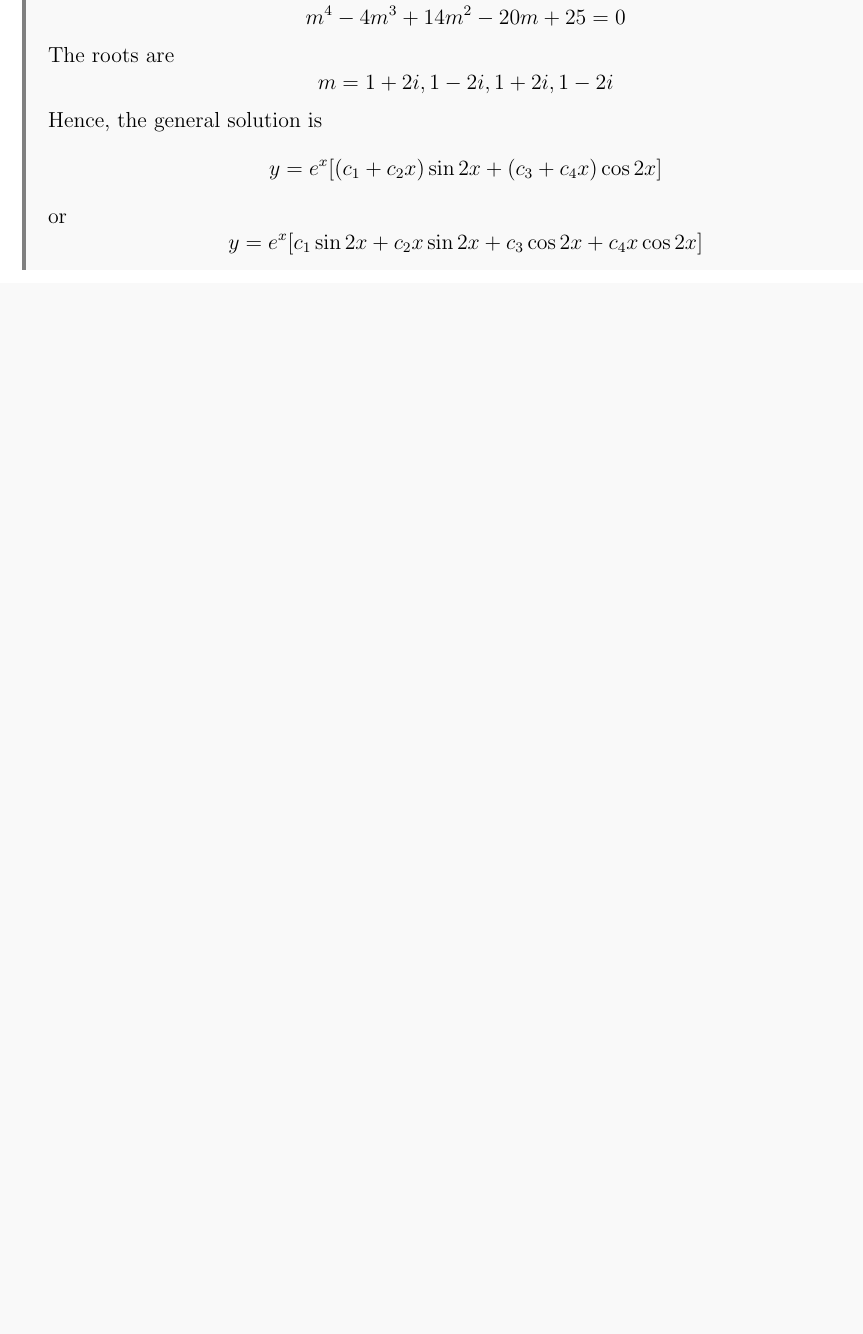
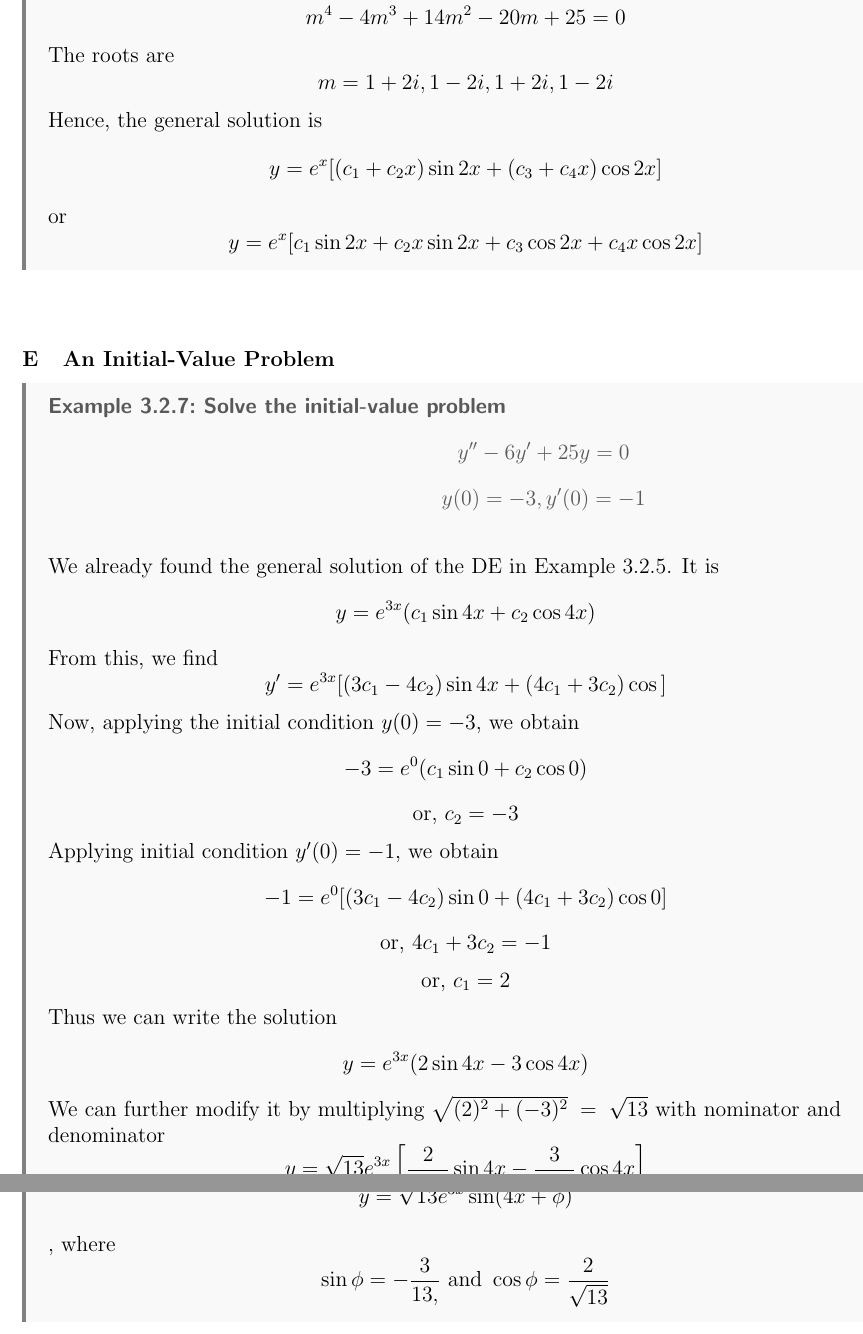
Before and after one commit to Turja-Roy/ETE-Books-and-Notes, a LaTeX document (11/MATH-183/Notes/ODE.tex, which reads 11/MATH-183/Notes/sections/3-Explicit_Methods_of_Solving_Higher-Order_Linear_DE.tex): part of page 49 of 49 before the commit and two parts of pages 49 and 50 of 50 after it, the two joined at a grey line, cut so that both start at the same text, the shorter picture padded with empty space. Compiled offline with pdfLaTeX.

Commit message:
Update 2023-05-07 01:13

```diff
--- a/11/MATH-183/Notes/sections/3-Explicit_Methods_of_Solving_Higher-Order_Linear_DE.tex
+++ b/11/MATH-183/Notes/sections/3-Explicit_Methods_of_Solving_Higher-Order_Linear_DE.tex
@@ -669,3 +669,34 @@ Thus the part of the general solution corresponding to the nonrepeated conjugate
         y = e^{x} [ c_1\sin{2x} + c_2x\sin{2x} + c_3\cos{2x} + c_4x\cos{2x} ]
     \]
 \end{example}
+
+%%%%%%%%%%%%%%%%%%%%%%%%%%%%%%
+%  An Initial-Value Problem  %
+%%%%%%%%%%%%%%%%%%%%%%%%%%%%%%
+\vspace{20pt}
+\subsubsection{An Initial-Value Problem}
+
+\begin{example}{Solve the initial-value problem \[
+    y'' - 6y' + 25y = 0
+\]\[ y(0)=-3, y'(0)=-1 \]}{}
+    We already found the general solution of the DE in Example 3.2.5. It is \[
+        y = e^{3x}( c_1\sin{4x} + c_2\cos{4x} )
+    \] From this, we find \[
+        y' = e^{3x} [ (3c_1-4c_2)\sin{4x} + (4c_1+3c_2)\cos{} ]
+    \] Now, applying the initial condition $y(0)=-3$, we obtain
+    \[ -3 = e^{0}(c_1\sin{0} + c_2\cos{0}) \]
+    \[ \text{or, } c_2=-3 \]
+    Applying initial condition $y'(0)=-1$, we obtain \[
+        -1 = e^{0}[ (3c_1-4c_2)\sin{0} + (4c_1+3c_2)\cos{0} ]
+    \]\[ \text{or, } 4c_1 + 3c_2 = -1 \]
+    \[ \text{or, } c_1=2 \]
+    Thus we can write the solution \[
+        y = e^{3x}(2\sin{4x} - 3\cos{4x})
+    \] We can further modify it by multiplying $\sqrt{(2)^2 + (-3)^2} = \sqrt{13}$ with nominator and denominator
+    \[ y = \sqrt{13}e^{3x} \left[ \frac{2}{\sqrt{13}}\sin{4x} - \frac{3}{\sqrt{13}}\cos{4x} \right] \]
+    From this, we may express the solution in the alternative form \[
+        y = \sqrt{13}e^{3x}\sin( 4x + \phi )
+    \], where \[
+        \sin{\phi}=-\frac{3}{13,} \text{ and } \cos{\phi}=\frac{2}{\sqrt{13}}
+    \]
+\end{example}
```
Also changed, not shown: 11/MATH-183/Notes/ODE.pdf, 11/MATH-183/Notes/sections/3-Explicit_Methods_of_Solving_Higher-Order_Linear_DE.tex (4 more changed lines), 1 other file.
